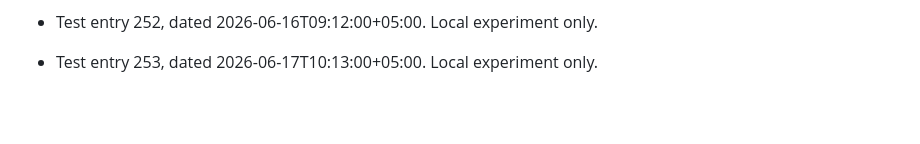
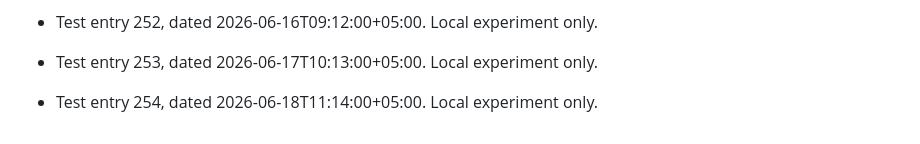
Before and after one commit to 52585-crypt/fyp-project, a Markdown page: git-date-test/local-graph-test.md, the part around the change. Drawn GitHub-style; blank space fills up the shorter version.

Commit message:
test: local git date experiment 254

```diff
--- a/git-date-test/local-graph-test.md
+++ b/git-date-test/local-graph-test.md
@@ -510,3 +510,5 @@ This file is used only for local Git date testing. These commits are not project
 - Test entry 252, dated 2026-06-16T09:12:00+05:00. Local experiment only.
 
 - Test entry 253, dated 2026-06-17T10:13:00+05:00. Local experiment only.
+
+- Test entry 254, dated 2026-06-18T11:14:00+05:00. Local experiment only.
```
